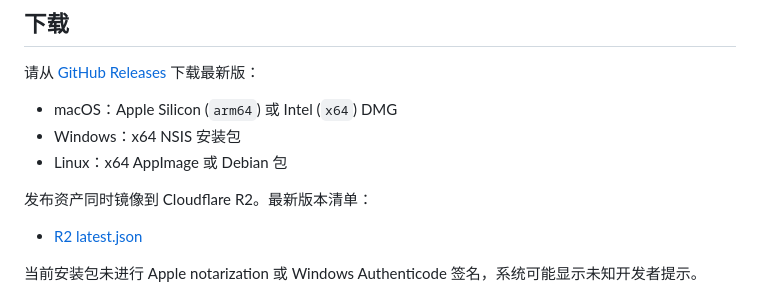
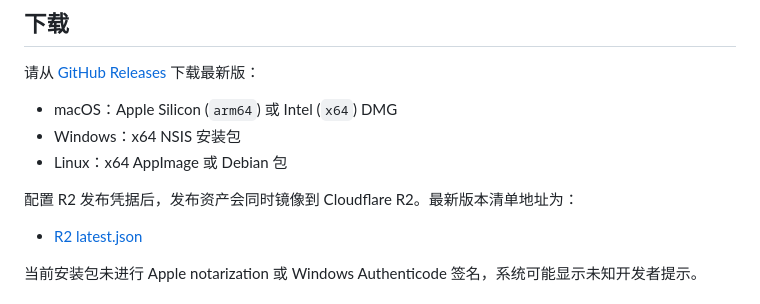
Before and after one commit to atlantis-mk/deepseek-harness-desktop, a Markdown page: README.md, the part around the change. Rendered like a GitHub page.

Commit message:
Clarify R2 mirror configuration

```diff
--- a/README.md
+++ b/README.md
@@ -16,7 +16,7 @@ DeepSeek Harness Desktop 是 [DeepSeek Harness](https://github.com/deepseek-ai/D
 - Windows：x64 NSIS 安装包
 - Linux：x64 AppImage 或 Debian 包
 
-发布资产同时镜像到 Cloudflare R2。最新版本清单：
+配置 R2 发布凭据后，发布资产会同时镜像到 Cloudflare R2。最新版本清单地址为：
 
 - [R2 latest.json](https://pub-bf5092e77ab5409ba39fb34c4a76c1b1.r2.dev/deepseek-harness-desktop/latest.json)
 
```
